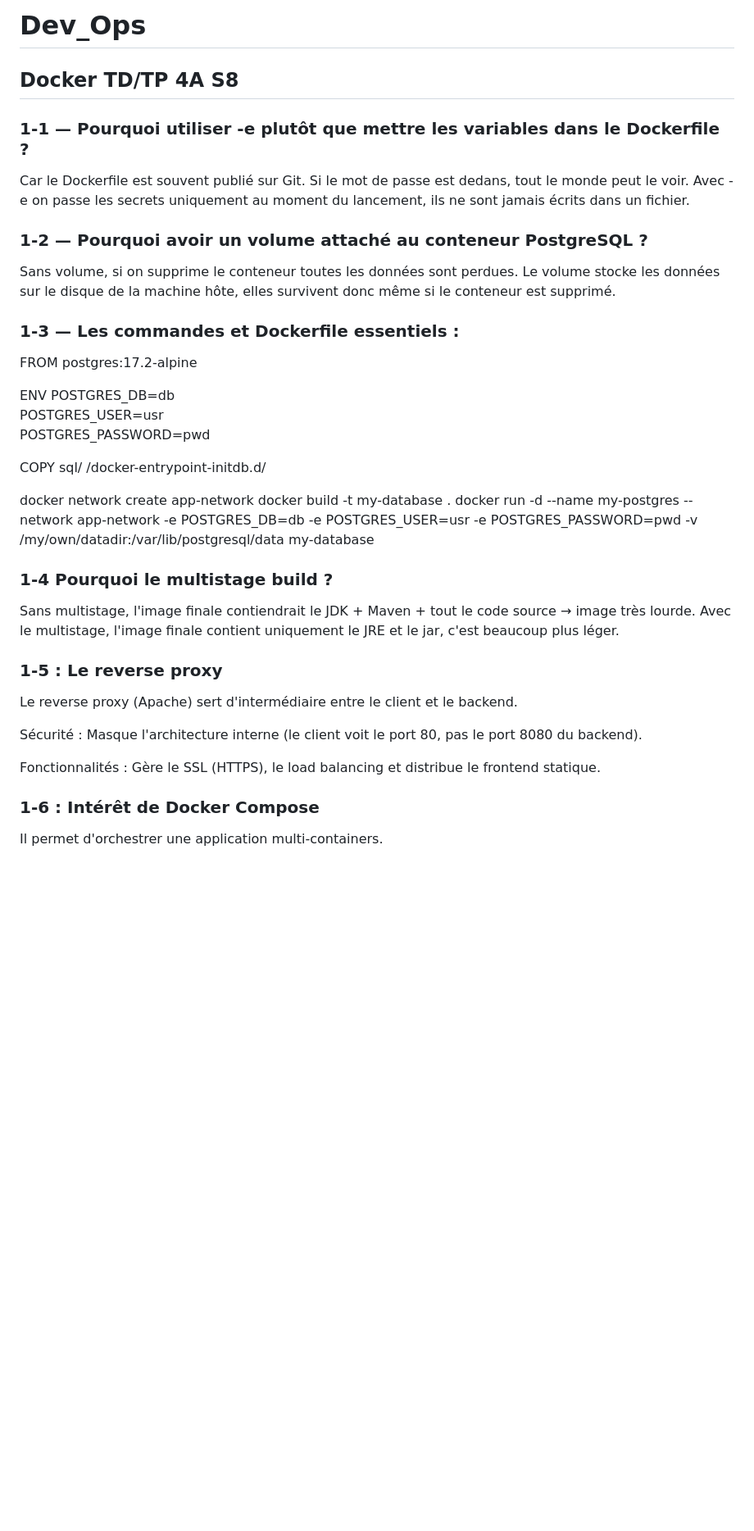
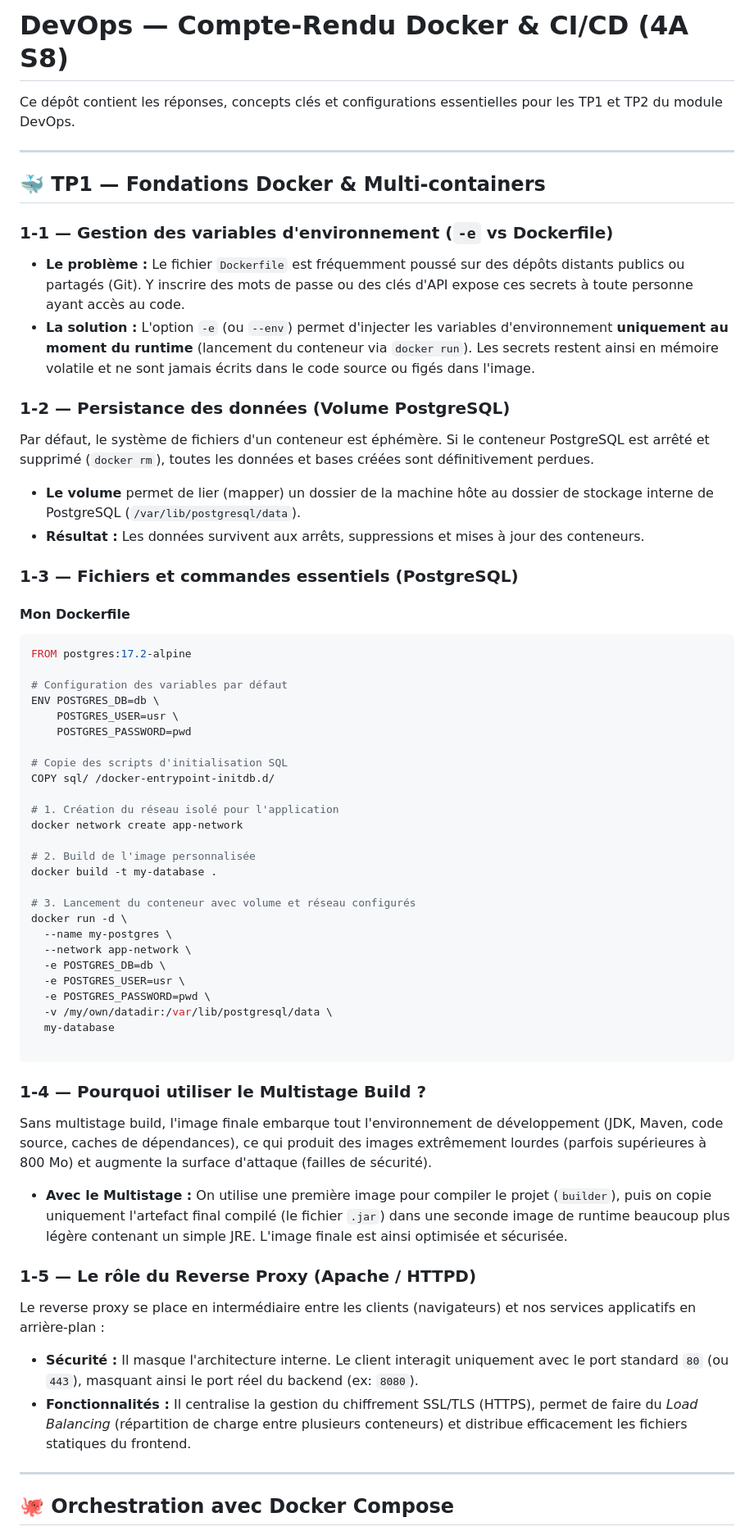
Before and after one commit to Victor-7934/Dev_Ops, a Markdown page: README.md, the part around one of its changes. Shown at 82% size. Drawn GitHub-style; blank space fills up the shorter version.

````diff
--- a/README.md
+++ b/README.md
@@ -1,39 +1,64 @@
-# Dev_Ops
-## Docker TD/TP 4A S8
+# DevOps — Compte-Rendu Docker & CI/CD (4A S8)
 
-### 1-1 — Pourquoi utiliser -e plutôt que mettre les variables dans le Dockerfile ?
+Ce dépôt contient les réponses, concepts clés et configurations essentielles pour les TP1 et TP2 du module DevOps.
 
-Car le Dockerfile est souvent publié sur Git. Si le mot de passe est dedans, tout le monde peut le voir. Avec -e on passe les secrets uniquement au moment du lancement, ils ne sont jamais écrits dans un fichier.
+---
 
-### 1-2 — Pourquoi avoir un volume attaché au conteneur PostgreSQL ?
-Sans volume, si on supprime le conteneur toutes les données sont perdues. Le volume stocke les données sur le disque de la machine hôte, elles survivent donc même si le conteneur est supprimé.
+## 🐳 TP1 — Fondations Docker & Multi-containers
 
-### 1-3 — Les commandes et Dockerfile essentiels :
+### 1-1 — Gestion des variables d'environnement (`-e` vs Dockerfile)
+* **Le problème :** Le fichier `Dockerfile` est fréquemment poussé sur des dépôts distants publics ou partagés (Git). Y inscrire des mots de passe ou des clés d'API expose ces secrets à toute personne ayant accès au code.
+* **La solution :** L'option `-e` (ou `--env`) permet d'injecter les variables d'environnement **uniquement au moment du runtime** (lancement du conteneur via `docker run`). Les secrets restent ainsi en mémoire volatile et ne sont jamais écrits dans le code source ou figés dans l'image.
+
+### 1-2 — Persistance des données (Volume PostgreSQL)
+Par défaut, le système de fichiers d'un conteneur est éphémère. Si le conteneur PostgreSQL est arrêté et supprimé (`docker rm`), toutes les données et bases créées sont définitivement perdues.
+* **Le volume** permet de lier (mapper) un dossier de la machine hôte au dossier de stockage interne de PostgreSQL (`/var/lib/postgresql/data`).
+* **Résultat :** Les données survivent aux arrêts, suppressions et mises à jour des conteneurs.
+
+### 1-3 — Fichiers et commandes essentiels (PostgreSQL)
+
+#### Mon Dockerfile
+```dockerfile
 FROM postgres:17.2-alpine
 
+# Configuration des variables par défaut
 ENV POSTGRES_DB=db \
     POSTGRES_USER=usr \
     POSTGRES_PASSWORD=pwd
 
+# Copie des scripts d'initialisation SQL
 COPY sql/ /docker-entrypoint-initdb.d/
 
+# 1. Création du réseau isolé pour l'application
 docker network create app-network
+
+# 2. Build de l'image personnalisée
 docker build -t my-database .
-docker run -d --name my-postgres --network app-network -e POSTGRES_DB=db -e POSTGRES_USER=usr -e POSTGRES_PASSWORD=pwd -v /my/own/datadir:/var/lib/postgresql/data my-database
 
+# 3. Lancement du conteneur avec volume et réseau configurés
+docker run -d \
+  --name my-postgres \
+  --network app-network \
+  -e POSTGRES_DB=db \
+  -e POSTGRES_USER=usr \
+  -e POSTGRES_PASSWORD=pwd \
+  -v /my/own/datadir:/var/lib/postgresql/data \
+  my-database
 
+```
 
-### 1-4 Pourquoi le multistage build ?
-Sans multistage, l'image finale contiendrait le JDK + Maven + tout le code source → image très lourde. Avec le multistage, l'image finale contient uniquement le JRE et le jar, c'est beaucoup plus léger.
+### 1-4 — Pourquoi utiliser le Multistage Build ?
+Sans multistage build, l'image finale embarque tout l'environnement de développement (JDK, Maven, code source, caches de dépendances), ce qui produit des images extrêmement lourdes (parfois supérieures à 800 Mo) et augmente la surface d'attaque (failles de sécurité).
 
+* **Avec le Multistage :** On utilise une première image pour compiler le projet (`builder`), puis on copie uniquement l'artefact final compilé (le fichier `.jar`) dans une seconde image de runtime beaucoup plus légère contenant un simple JRE. L'image finale est ainsi optimisée et sécurisée.
 
-### 1-5 : Le reverse proxy
-Le reverse proxy (Apache) sert d'intermédiaire entre le client et le backend.
+### 1-5 — Le rôle du Reverse Proxy (Apache / HTTPD)
+Le reverse proxy se place en intermédiaire entre les clients (navigateurs) et nos services applicatifs en arrière-plan :
 
-Sécurité : Masque l'architecture interne (le client voit le port 80, pas le port 8080 du backend).
+* **Sécurité :** Il masque l'architecture interne. Le client interagit uniquement avec le port standard `80` (ou `443`), masquant ainsi le port réel du backend (ex: `8080`).
+* **Fonctionnalités :** Il centralise la gestion du chiffrement SSL/TLS (HTTPS), permet de faire du *Load Balancing* (répartition de charge entre plusieurs conteneurs) et distribue efficacement les fichiers statiques du frontend.
 
-Fonctionnalités : Gère le SSL (HTTPS), le load balancing et distribue le frontend statique.
+---
 
-### 1-6 : Intérêt de Docker Compose
-Il permet d'orchestrer une application multi-containers.
+## 🐙 Orchestration avec Docker Compose
 
````
Also changed, not shown: other parts of README.md (+32 -32 lines).
